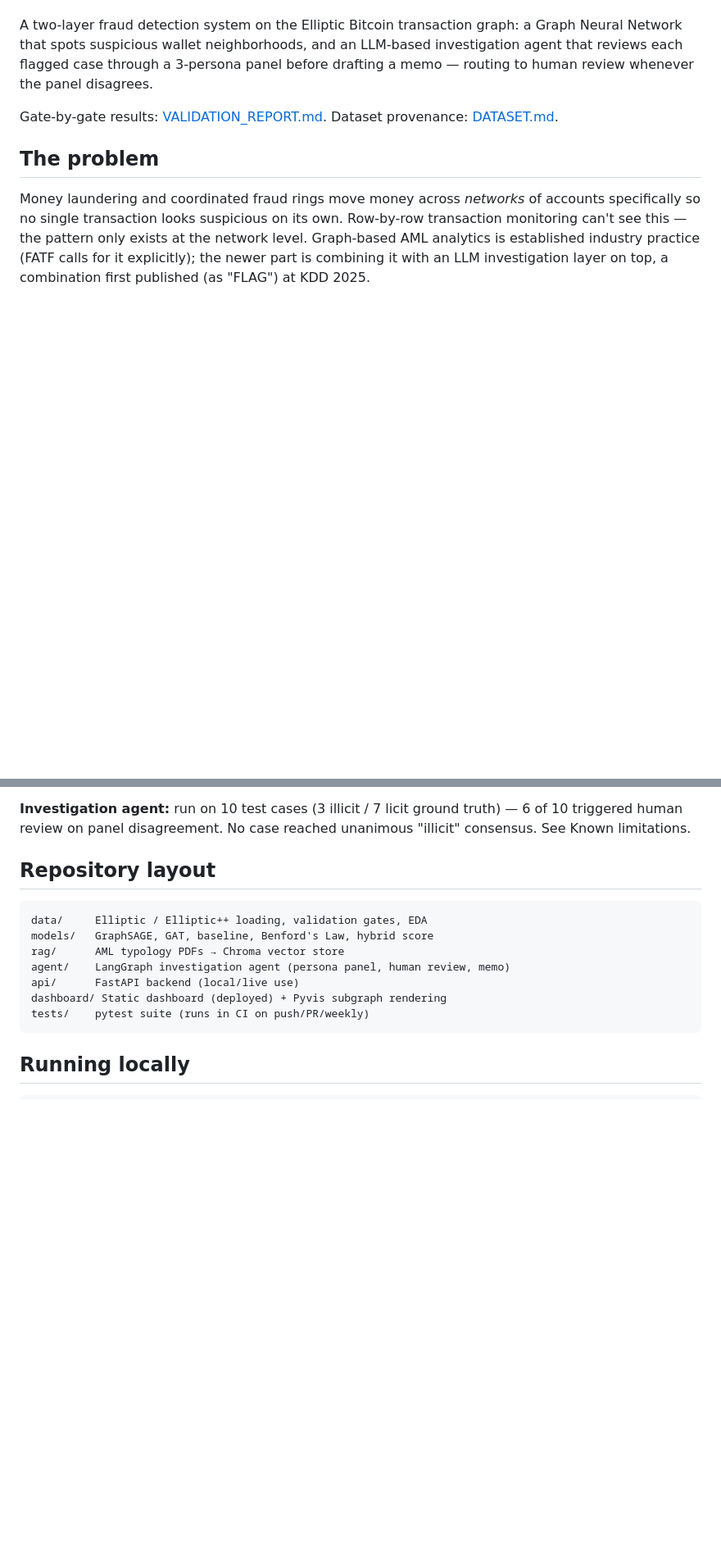
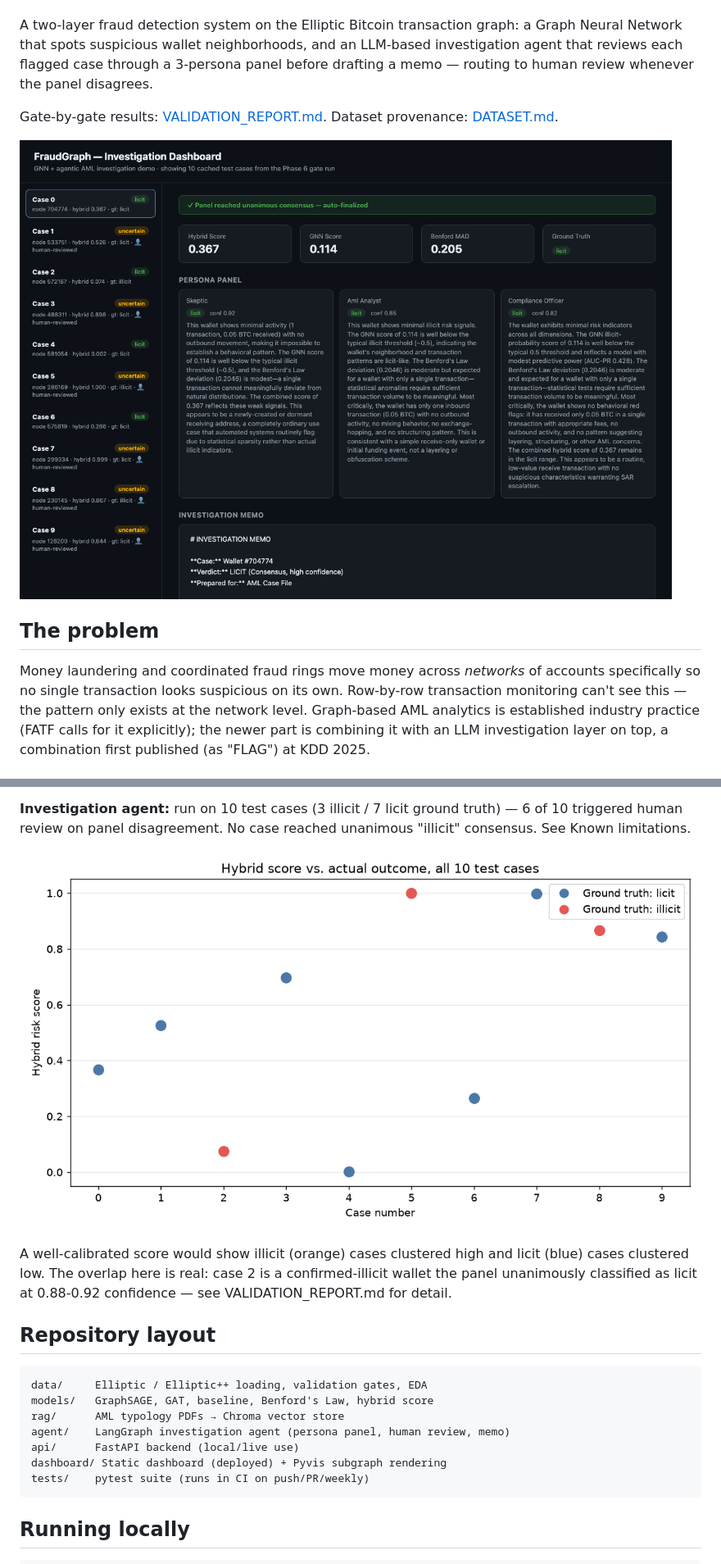
Before and after one commit to Niveditha-04/Fraudgraph, a Markdown page: README.md, 2 parts joined by grey strips. Shown at 82% size. GitHub-like rendering; pictures changed too: assets/dashboard_screenshot.png (added), assets/hybrid_score_by_case.png (added); blank space fills up the shorter version.

```diff
--- a/README.md
+++ b/README.md
@@ -7,6 +7,8 @@
 A two-layer fraud detection system on the Elliptic Bitcoin transaction graph: a Graph Neural Network that spots suspicious wallet neighborhoods, and an LLM-based investigation agent that reviews each flagged case through a 3-persona panel before drafting a memo — routing to human review whenever the panel disagrees.
 
 Gate-by-gate results: [VALIDATION_REPORT.md](VALIDATION_REPORT.md). Dataset provenance: [DATASET.md](DATASET.md).
+
+![Dashboard screenshot](assets/dashboard_screenshot.png)
 
 ## The problem
 
@@ -73,6 +77,10 @@ GraphSAGE beats the non-graph baseline by ~2.5x on both datasets — the graph s
 The hybrid score underperforms the GNN alone. Benford's near-zero correlation with the GNN score means blending it in adds noise rather than complementary signal at this weighting. See `models/evaluate_hybrid_score.py`.
 
 **Investigation agent:** run on 10 test cases (3 illicit / 7 licit ground truth) — 6 of 10 triggered human review on panel disagreement. No case reached unanimous "illicit" consensus. See Known limitations.
+
+![Hybrid score by case, colored by ground truth](assets/hybrid_score_by_case.png)
+
+A well-calibrated score would show illicit (orange) cases clustered high and licit (blue) cases clustered low. The overlap here is real: case 2 is a confirmed-illicit wallet the panel unanimously classified as licit at 0.88-0.92 confidence — see VALIDATION_REPORT.md for detail.
 
 ## Repository layout
 
```
Also changed, not shown: other parts of README.md (+2 -0 lines), CHANGELOG.md (+7 -0 lines), VALIDATION_REPORT.md (+13 -1 lines), assets/model_comparison.png (added), 1 other file.
